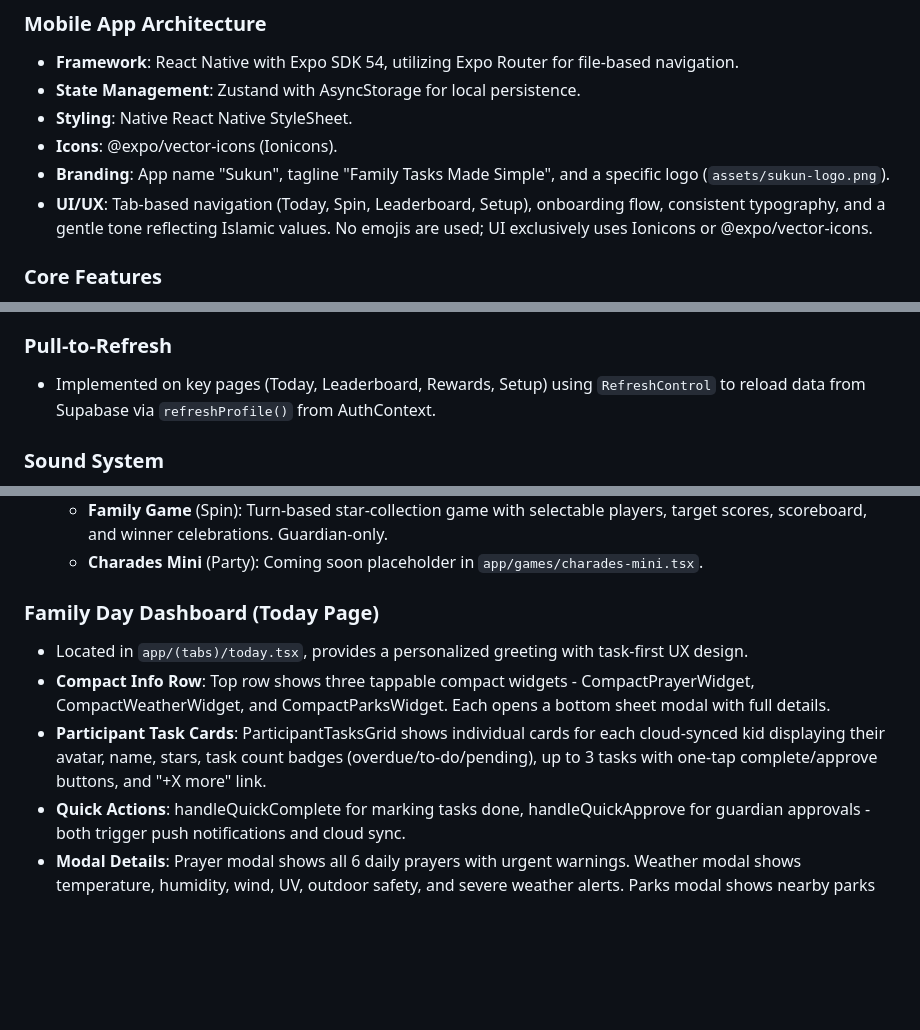
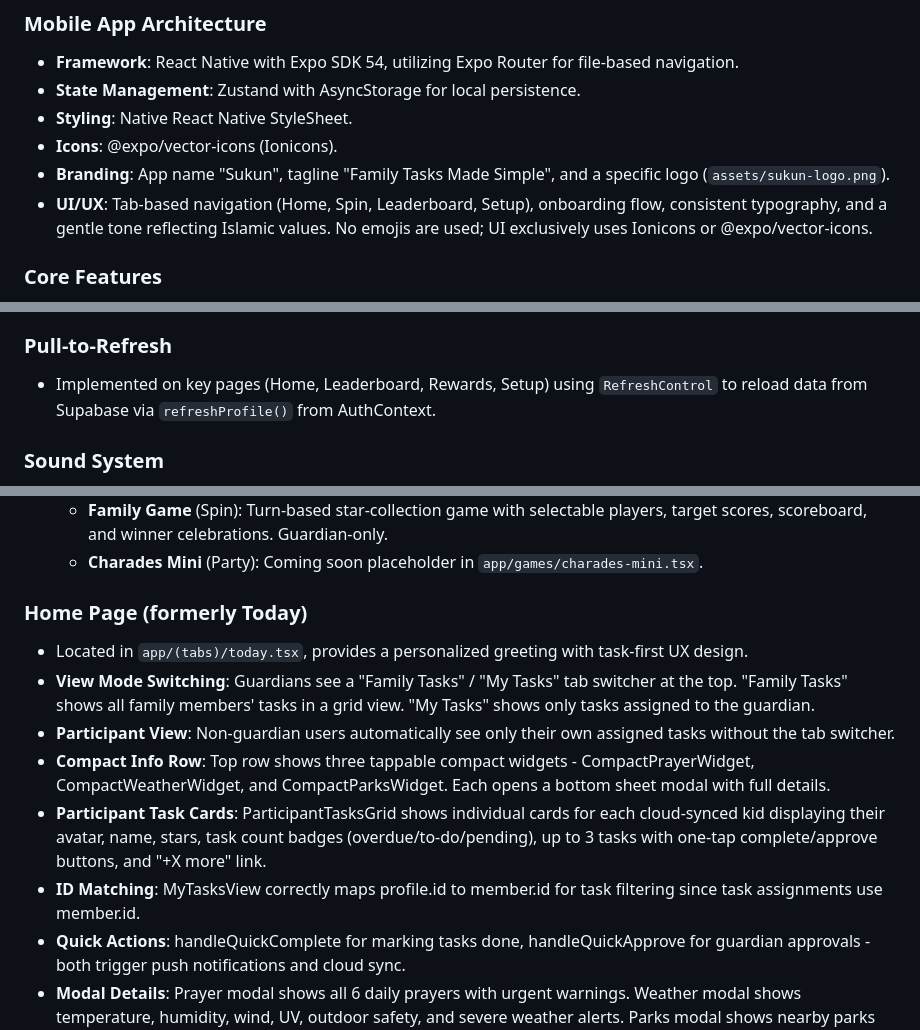
Before and after one commit to rafiqabshir-dev/sukun-family-tasks, a Markdown page: replit.md, 3 parts joined by grey strips. GitHub-like rendering; blank space fills up the shorter version.

Commit message:
Update app to rename Today tab to Home and add guardian/participant task views
Renames the 'Today' tab to 'Home', introduces a tab switcher for guardians to view 'Family Tasks' or 'My Tasks', and refactors task filtering logic to correctly use member IDs for MyTasksView. Updates replit.md documentation.

Replit-Commit-Author: Agent
Replit-Commit-Session-Id: c414048d-a2f3-4701-9d9c-d133fd2a565d
Replit-Commit-Checkpoint-Type: full_checkpoint
Replit-Commit-Event-Id: 53995272-2fd9-4b78-992e-9c665fd96fb2
Replit-Commit-Screenshot-Url: https://storage.googleapis.com/screenshot-production-us-central1/6c42a3c6-d24b-4cc1-b63c-859e29f0a0c2/c414048d-a2f3-4701-9d9c-d133fd2a565d/p1HXxIV
Replit-Helium-Checkpoint-Created: true

```diff
--- a/replit.md
+++ b/replit.md
@@ -14,7 +14,7 @@ Preferred communication style: Simple, everyday language.
 - **Styling**: Native React Native StyleSheet.
 - **Icons**: @expo/vector-icons (Ionicons).
 - **Branding**: App name "Sukun", tagline "Family Tasks Made Simple", and a specific logo (`assets/sukun-logo.png`).
-- **UI/UX**: Tab-based navigation (Today, Spin, Leaderboard, Setup), onboarding flow, consistent typography, and a gentle tone reflecting Islamic values. No emojis are used; UI exclusively uses Ionicons or @expo/vector-icons.
+- **UI/UX**: Tab-based navigation (Home, Spin, Leaderboard, Setup), onboarding flow, consistent typography, and a gentle tone reflecting Islamic values. No emojis are used; UI exclusively uses Ionicons or @expo/vector-icons.
 
 ### Core Features
 - **Gamification**: "Powers" system for kids (e.g., Organizer, Fast Cleaner), a "Spin" game for task assignment, and a "Leaderboard" to track stars.
@@ -45,7 +45,7 @@ Preferred communication style: Simple, everyday language.
 - **Notification Events**: Service functions (`lib/pushNotificationService.ts`) send notifications for task assignments, approvals, rejections, join requests, and reward claims.
 
 ### Pull-to-Refresh
-- Implemented on key pages (Today, Leaderboard, Rewards, Setup) using `RefreshControl` to reload data from Supabase via `refreshProfile()` from AuthContext.
+- Implemented on key pages (Home, Leaderboard, Rewards, Setup) using `RefreshControl` to reload data from Supabase via `refreshProfile()` from AuthContext.
 
 ### Sound System
 - Uses `expo-av` with `lib/soundService.ts` for audio playback (spin, winner, click, success sounds). Sound toggle is available in Setup, persisted locally.
@@ -61,10 +61,13 @@ Preferred communication style: Simple, everyday language.
   - **Family Game** (Spin): Turn-based star-collection game with selectable players, target scores, scoreboard, and winner celebrations. Guardian-only.
   - **Charades Mini** (Party): Coming soon placeholder in `app/games/charades-mini.tsx`.
 
-### Family Day Dashboard (Today Page)
+### Home Page (formerly Today)
 - Located in `app/(tabs)/today.tsx`, provides a personalized greeting with task-first UX design.
+- **View Mode Switching**: Guardians see a "Family Tasks" / "My Tasks" tab switcher at the top. "Family Tasks" shows all family members' tasks in a grid view. "My Tasks" shows only tasks assigned to the guardian.
+- **Participant View**: Non-guardian users automatically see only their own assigned tasks without the tab switcher.
 - **Compact Info Row**: Top row shows three tappable compact widgets - CompactPrayerWidget, CompactWeatherWidget, and CompactParksWidget. Each opens a bottom sheet modal with full details.
 - **Participant Task Cards**: ParticipantTasksGrid shows individual cards for each cloud-synced kid displaying their avatar, name, stars, task count badges (overdue/to-do/pending), up to 3 tasks with one-tap complete/approve buttons, and "+X more" link.
+- **ID Matching**: MyTasksView correctly maps profile.id to member.id for task filtering since task assignments use member.id.
 - **Quick Actions**: handleQuickComplete for marking tasks done, handleQuickApprove for guardian approvals - both trigger push notifications and cloud sync.
 - **Modal Details**: Prayer modal shows all 6 daily prayers with urgent warnings. Weather modal shows temperature, humidity, wind, UV, outdoor safety, and severe weather alerts. Parks modal shows nearby parks with amenities and outdoor recommendations.
 - **Location Service** (`lib/locationService.ts`): Uses expo-location for device GPS, requests foreground permissions on first use, 1-hour caching, reverse geocoding to display city name. Falls back to San Francisco if permission denied.
```
